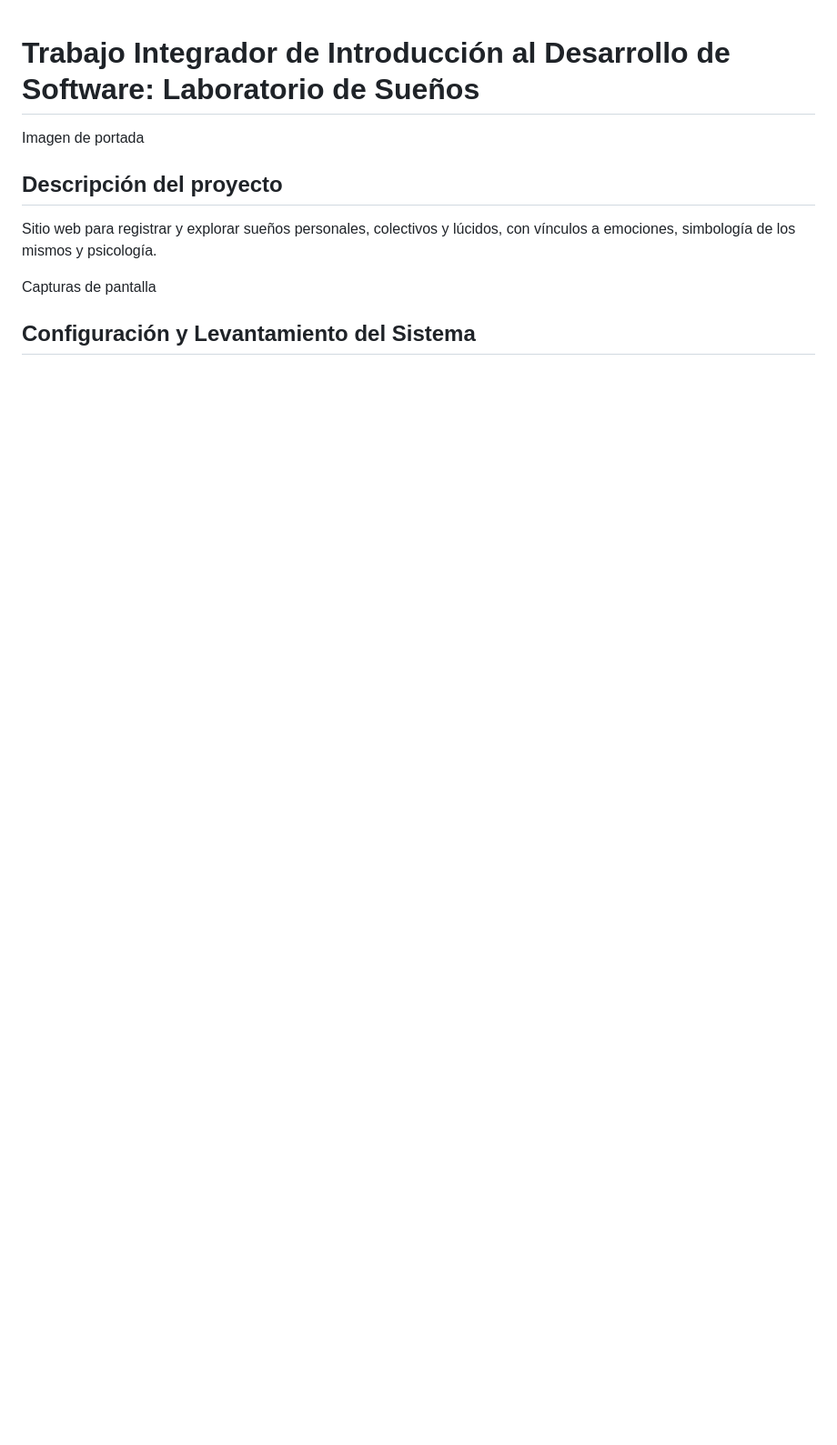
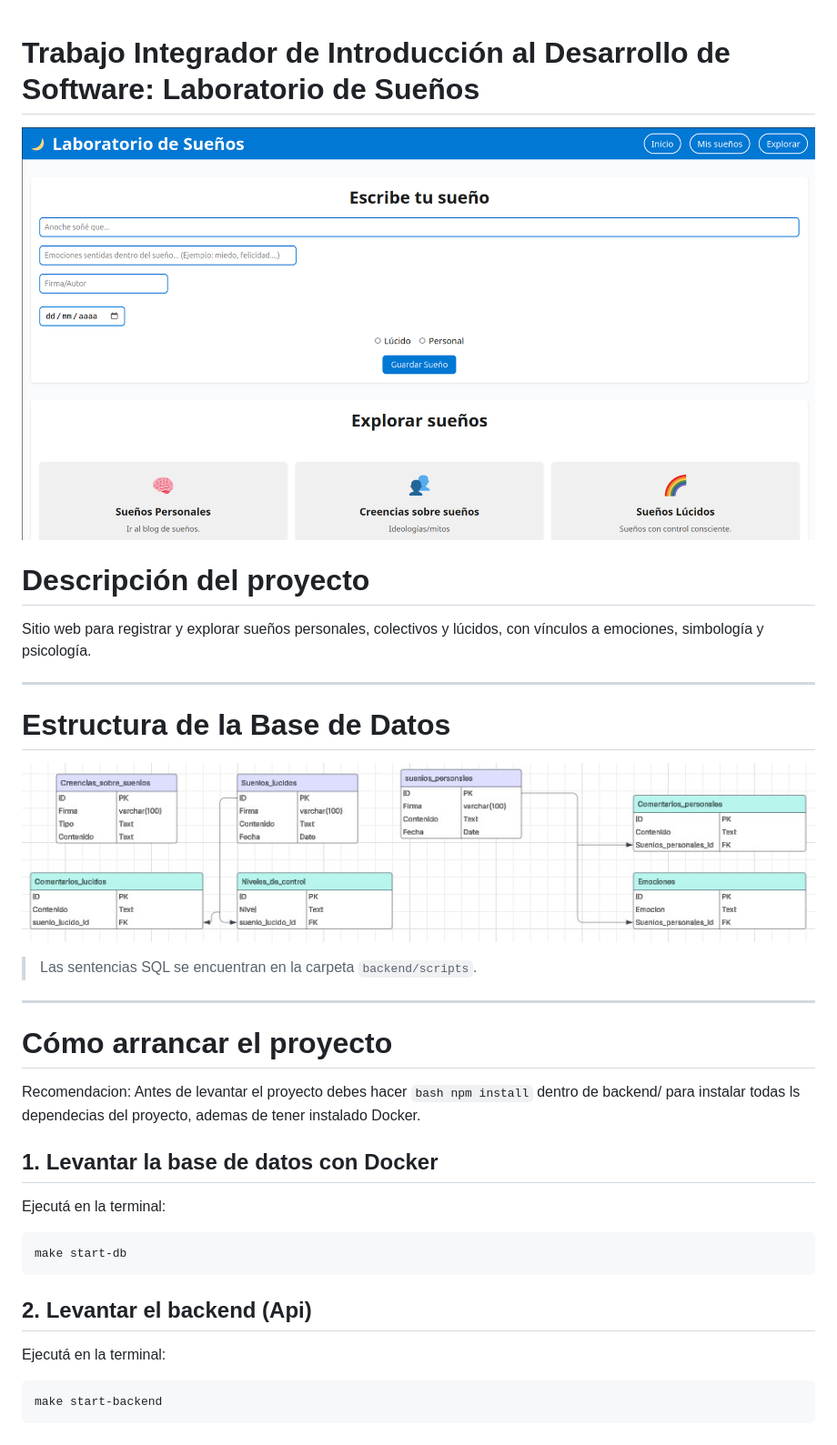
Before and after one commit to LautaroMabrass/Introduccion-TP, a Markdown page: README.md, the part around the change. Shown: that part at 91% size. Drawn GitHub-style; pictures changed too: imagenes/captura-db.jpeg (added), imagenes/captura-index-proyecto.png (added); blank space fills up the shorter version.

Commit message:
Desarrollo del readme.md

````diff
--- a/README.md
+++ b/README.md
@@ -1,11 +1,37 @@
 # Trabajo Integrador de Introducción al Desarrollo de Software: Laboratorio de Sueños
 
-Imagen de portada
+![Logo del proyecto](./imagenes/captura-index-proyecto.png)
 
-## Descripción del proyecto
+# Descripción del proyecto
 
-Sitio web para registrar y explorar sueños personales, colectivos y lúcidos, con vínculos a emociones, simbología de los mismos y psicología.
+Sitio web para registrar y explorar sueños personales, colectivos y lúcidos, con vínculos a emociones, simbología y psicología.
 
-Capturas de pantalla
+---
 
-## Configuración y Levantamiento del Sistema
+# Estructura de la Base de Datos
+
+![Estructura de la db](./imagenes/captura-db.jpeg)
+
+> Las sentencias SQL se encuentran en la carpeta `backend/scripts`.
+
+---
+
+# Cómo arrancar el proyecto
+
+Recomendacion: Antes de levantar el proyecto debes hacer ```bash npm install``` dentro de backend/ para instalar todas ls dependecias del proyecto, ademas de tener instalado Docker.
+
+## 1. Levantar la base de datos con Docker
+
+Ejecutá en la terminal:
+
+```bash
+make start-db
+```
+
+## 2. Levantar el backend (Api)
+
+Ejecutá en la terminal:
+
+```bash
+make start-backend
+```
````
